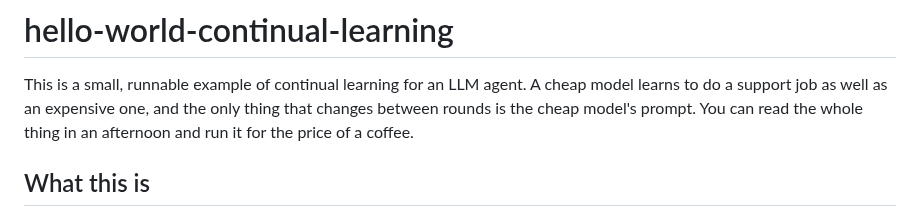
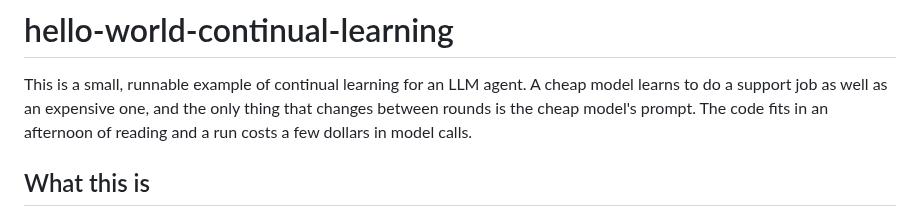
Before and after one commit to komodorio/hello-world-continual-learning, a Markdown page: README.md, the part around one of its changes. Drawn GitHub-style.

```diff
--- a/README.md
+++ b/README.md
@@ -2,8 +2,8 @@
 
 This is a small, runnable example of continual learning for an LLM agent. A cheap model learns to do
 a support job as well as an expensive one, and the only thing that changes between rounds is the
-cheap model's prompt. You can read the whole thing in an afternoon and run it for the price of a
-coffee.
+cheap model's prompt. The code fits in an afternoon of reading and a run costs a few dollars in
+model calls.
 
 ## What this is
 
```
Also changed, not shown: other parts of README.md (+52 -55 lines), docs/ui.png, 1 other file.
